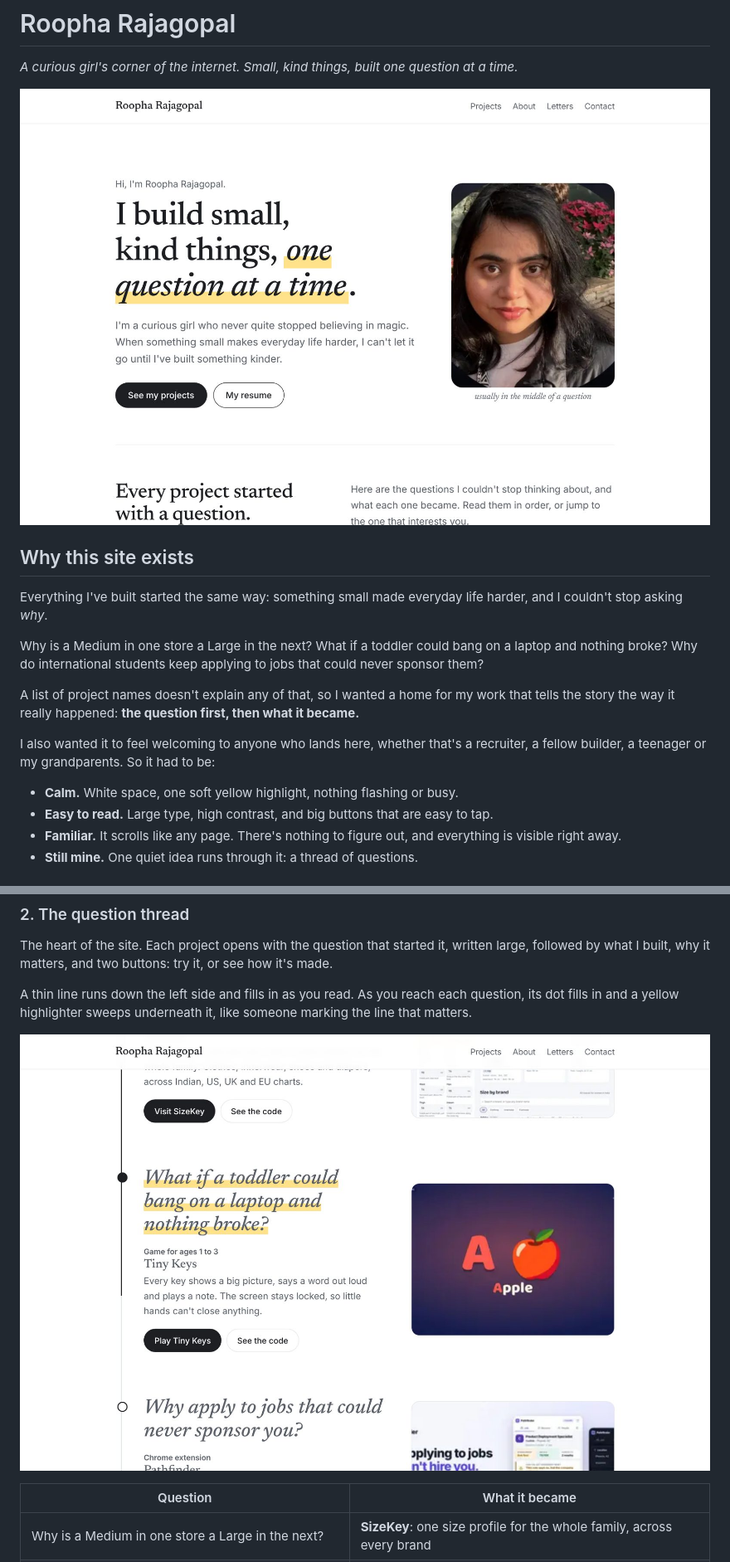
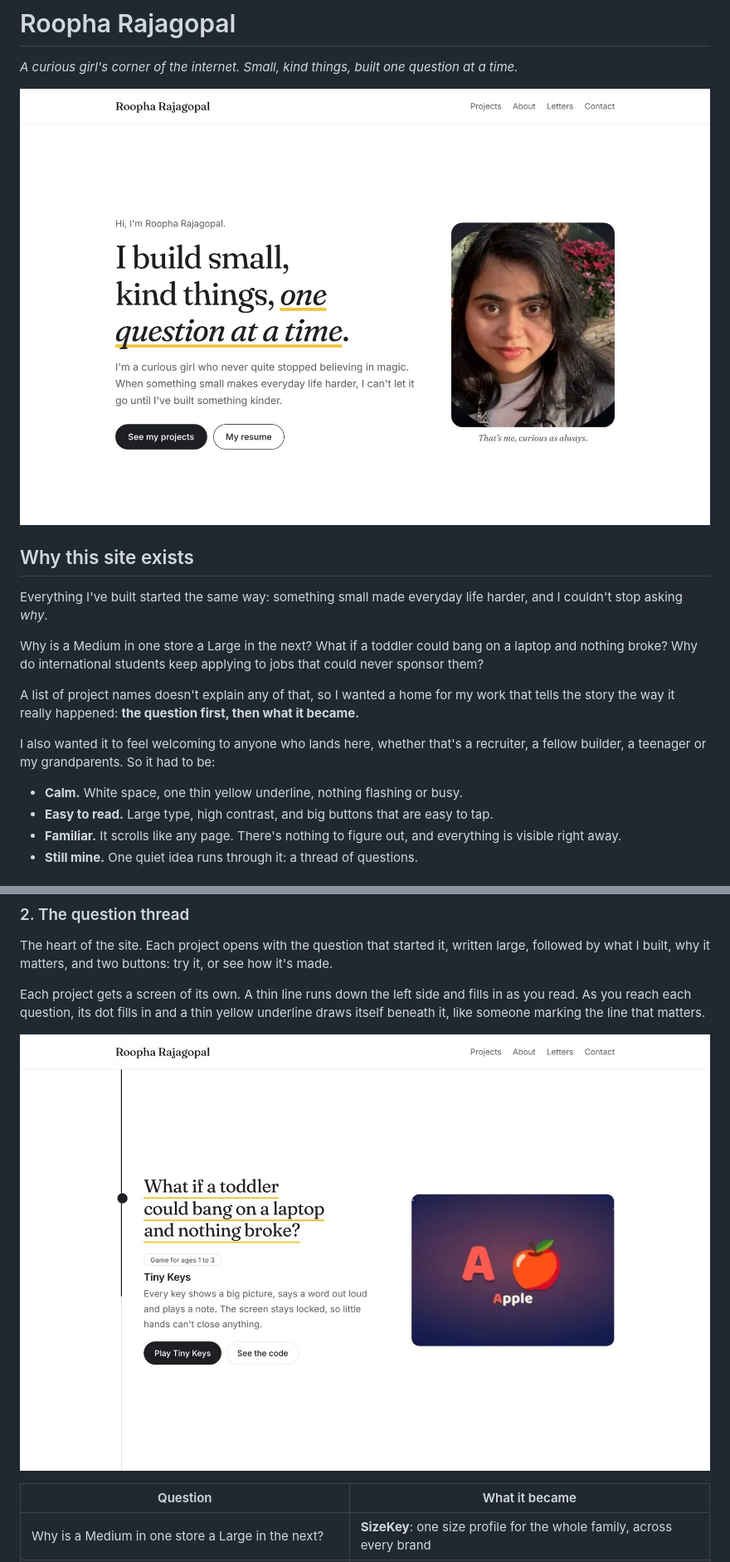
Before and after one commit to rroopha-25/RoophaRajagopal, a Markdown page: README.md, 2 parts joined by grey strips. Shown at 83% size. Drawn GitHub-style; pictures changed too: screenshots/home.jpg, screenshots/question-thread.jpg.

Commit message:
Refresh README screenshots and wording for the current design
Co-Authored-By: Claude Opus 5.5 <noreply@anthropic.com>
Claude-Session: https://claude.ai/code/session_01DTrxamfSftUGQ21NDzb2gi

```diff
--- a/README.md
+++ b/README.md
@@ -14,7 +14,7 @@ A list of project names doesn't explain any of that, so I wanted a home for my w
 
 I also wanted it to feel welcoming to anyone who lands here, whether that's a recruiter, a fellow builder, a teenager or my grandparents. So it had to be:
 
-- **Calm.** White space, one soft yellow highlight, nothing flashing or busy.
+- **Calm.** White space, one thin yellow underline, nothing flashing or busy.
 - **Easy to read.** Large type, high contrast, and big buttons that are easy to tap.
 - **Familiar.** It scrolls like any page. There's nothing to figure out, and everything is visible right away.
 - **Still mine.** One quiet idea runs through it: a thread of questions.
@@ -29,7 +29,7 @@ Who I am in one line, a photo, and two clear choices: see my projects or read my
 ### 2. The question thread
 The heart of the site. Each project opens with the question that started it, written large, followed by what I built, why it matters, and two buttons: try it, or see how it's made.
 
-A thin line runs down the left side and fills in as you read. As you reach each question, its dot fills in and a yellow highlighter sweeps underneath it, like someone marking the line that matters.
+Each project gets a screen of its own. A thin line runs down the left side and fills in as you read. As you reach each question, its dot fills in and a thin yellow underline draws itself beneath it, like someone marking the line that matters.
 
 ![Each project begins with its question, joined by a thread that fills as you scroll](screenshots/question-thread.jpg)
 
```
Also changed, not shown: screenshots/about-and-letters.jpg, screenshots/dark-mode.jpg, screenshots/phone-home.jpg, screenshots/phone-thread.jpg.
